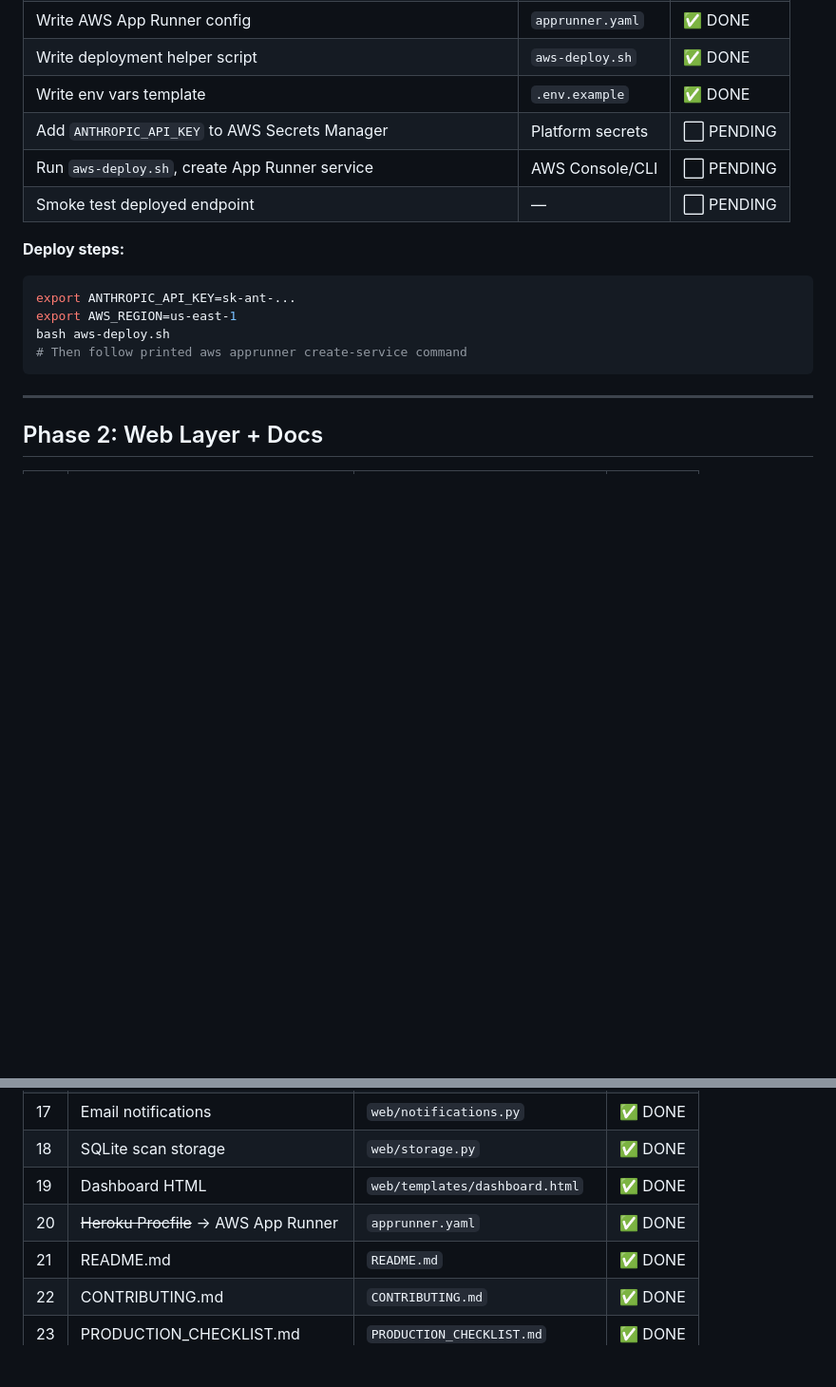
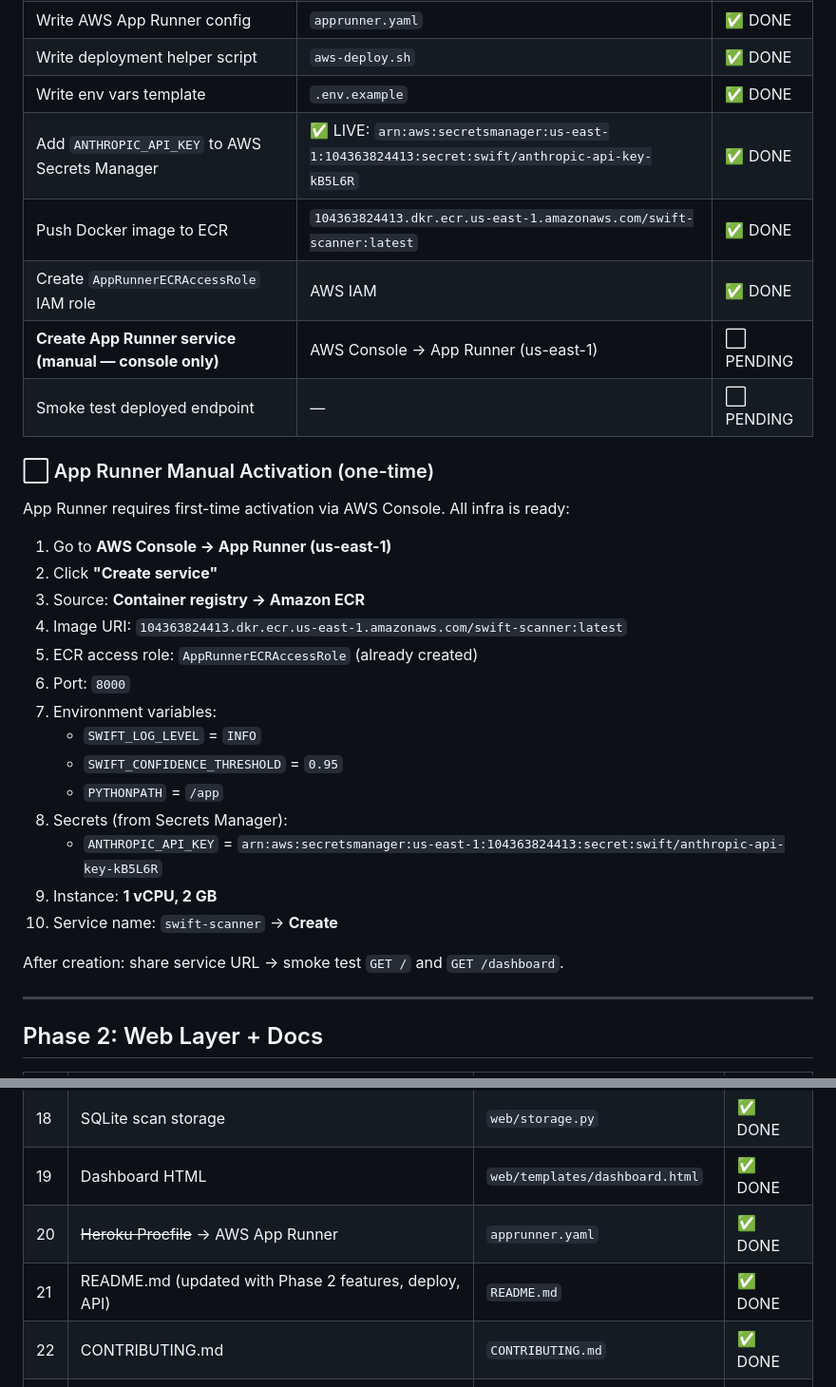
Before and after one commit to jellaharshith/SWIFT, a Markdown page: swift/TODO.md, 2 parts joined by grey strips. Shown at 95% size. Rendered like a GitHub page; blank space fills up the shorter version.

````diff
--- a/swift/TODO.md
+++ b/swift/TODO.md
@@ -50,17 +50,32 @@
 | Write AWS App Runner config | `apprunner.yaml` | ✅ DONE |
 | Write deployment helper script | `aws-deploy.sh` | ✅ DONE |
 | Write env vars template | `.env.example` | ✅ DONE |
-| Add `ANTHROPIC_API_KEY` to AWS Secrets Manager | Platform secrets | ⬜ PENDING |
-| Run `aws-deploy.sh`, create App Runner service | AWS Console/CLI | ⬜ PENDING |
+| Add `ANTHROPIC_API_KEY` to AWS Secrets Manager | ✅ LIVE: `arn:aws:secretsmanager:us-east-1:104363824413:secret:swift/anthropic-api-key-kB5L6R` | ✅ DONE |
+| Push Docker image to ECR | `104363824413.dkr.ecr.us-east-1.amazonaws.com/swift-scanner:latest` | ✅ DONE |
+| Create `AppRunnerECRAccessRole` IAM role | AWS IAM | ✅ DONE |
+| **Create App Runner service (manual — console only)** | AWS Console → App Runner (us-east-1) | ⬜ PENDING |
 | Smoke test deployed endpoint | — | ⬜ PENDING |
 
-**Deploy steps:**
-```bash
-export ANTHROPIC_API_KEY=sk-ant-...
-export AWS_REGION=us-east-1
-bash aws-deploy.sh
-# Then follow printed aws apprunner create-service command
-```
+### ⬜ App Runner Manual Activation (one-time)
+
+App Runner requires first-time activation via AWS Console. All infra is ready:
+
+1. Go to **AWS Console → App Runner (us-east-1)**
+2. Click **"Create service"**
+3. Source: **Container registry → Amazon ECR**
+4. Image URI: `104363824413.dkr.ecr.us-east-1.amazonaws.com/swift-scanner:latest`
+5. ECR access role: `AppRunnerECRAccessRole` (already created)
+6. Port: `8000`
+7. Environment variables:
+   - `SWIFT_LOG_LEVEL` = `INFO`
+   - `SWIFT_CONFIDENCE_THRESHOLD` = `0.95`
+   - `PYTHONPATH` = `/app`
+8. Secrets (from Secrets Manager):
+   - `ANTHROPIC_API_KEY` = `arn:aws:secretsmanager:us-east-1:104363824413:secret:swift/anthropic-api-key-kB5L6R`
+9. Instance: **1 vCPU, 2 GB**
+10. Service name: `swift-scanner` → **Create**
+
+After creation: share service URL → smoke test `GET /` and `GET /dashboard`.
 
 ---
 
@@ -74,7 +89,7 @@ bash aws-deploy.sh
 | 18 | SQLite scan storage | `web/storage.py` | ✅ DONE |
 | 19 | Dashboard HTML | `web/templates/dashboard.html` | ✅ DONE |
 | 20 | ~~Heroku Procfile~~ → AWS App Runner | `apprunner.yaml` | ✅ DONE |
-| 21 | README.md | `README.md` | ✅ DONE |
+| 21 | README.md (updated with Phase 2 features, deploy, API) | `README.md` | ✅ DONE |
 | 22 | CONTRIBUTING.md | `CONTRIBUTING.md` | ✅ DONE |
 | 23 | PRODUCTION_CHECKLIST.md | `PRODUCTION_CHECKLIST.md` | ✅ DONE |
 | 24 | Update requirements + env example | `requirement.txt`, `.env.example` | ✅ DONE |
````
Also changed, not shown: other parts of swift/TODO.md (+29 -0 lines).
